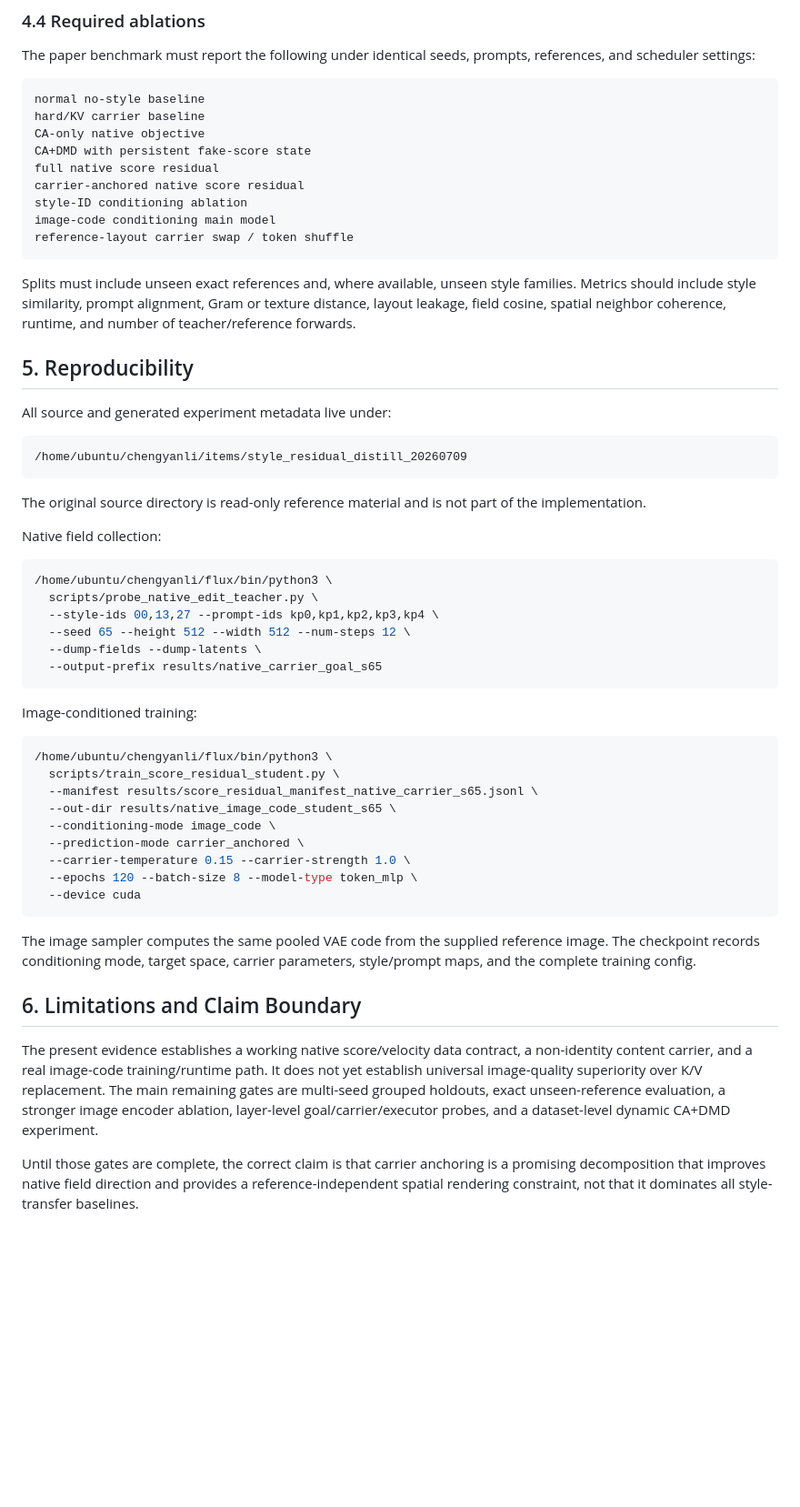
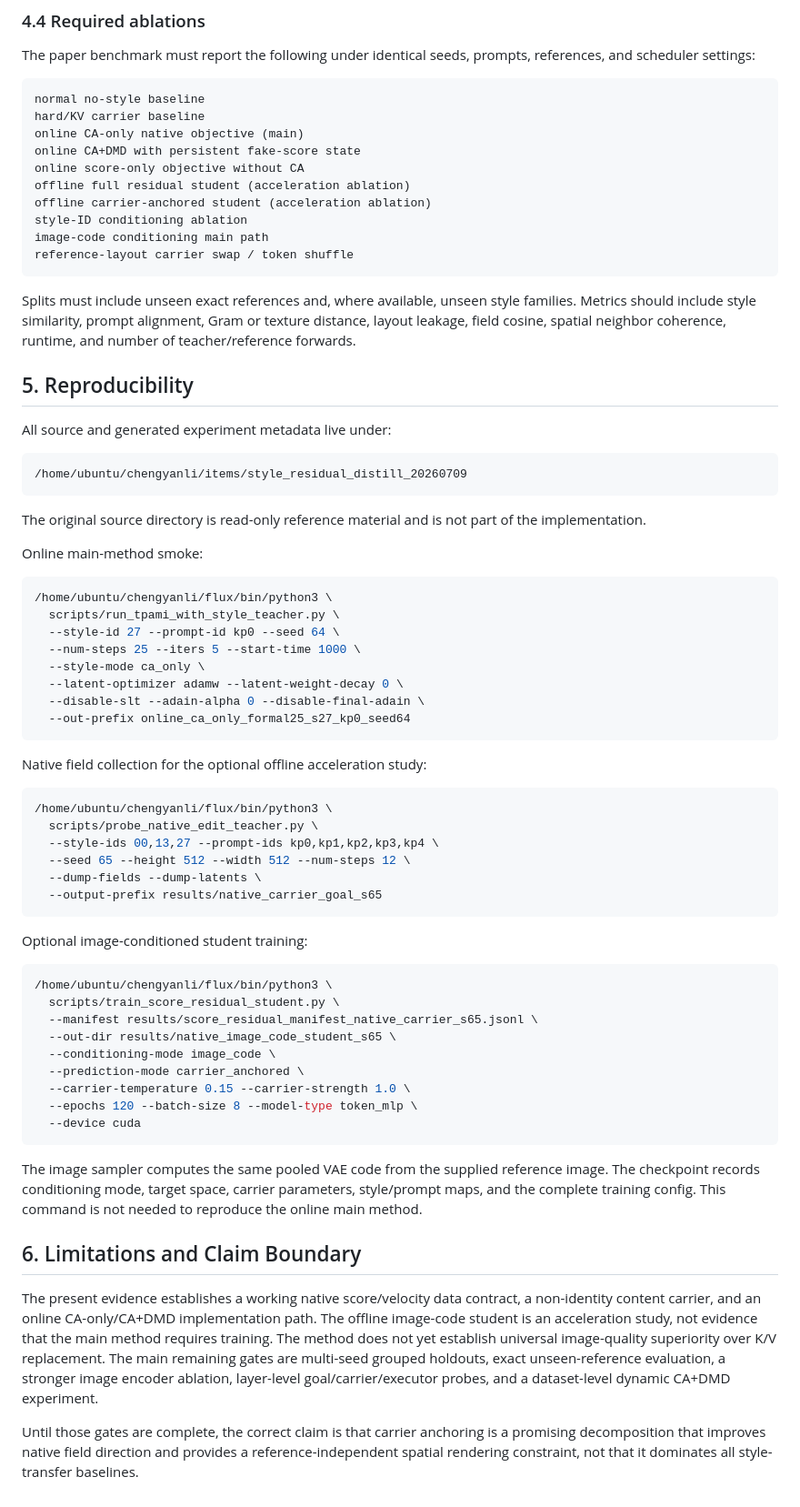
Before and after one commit to jackeyloveseven/test-time-score-distillation, a Markdown page: docs/full_paper_draft.md, the part around one of its changes. Shown at 91% size. GitHub-like rendering; blank space fills up the shorter version.

Commit message:
Make online carrier refinement the main method

````diff
--- a/docs/full_paper_draft.md
+++ b/docs/full_paper_draft.md
@@ -250,12 +277,13 @@ references, and scheduler settings:
 ```text
 normal no-style baseline
 hard/KV carrier baseline
-CA-only native objective
-CA+DMD with persistent fake-score state
-full native score residual
-carrier-anchored native score residual
+online CA-only native objective (main)
+online CA+DMD with persistent fake-score state
+online score-only objective without CA
+offline full residual student (acceleration ablation)
+offline carrier-anchored student (acceleration ablation)
 style-ID conditioning ablation
-image-code conditioning main model
+image-code conditioning main path
 reference-layout carrier swap / token shuffle
 ```
 
@@ -275,7 +303,20 @@ All source and generated experiment metadata live under:
 The original source directory is read-only reference material and is not part
 of the implementation.
 
-Native field collection:
+Online main-method smoke:
+
+```bash
+/home/ubuntu/chengyanli/flux/bin/python3 \
+  scripts/run_tpami_with_style_teacher.py \
+  --style-id 27 --prompt-id kp0 --seed 64 \
+  --num-steps 25 --iters 5 --start-time 1000 \
+  --style-mode ca_only \
+  --latent-optimizer adamw --latent-weight-decay 0 \
+  --disable-slt --adain-alpha 0 --disable-final-adain \
+  --out-prefix online_ca_only_formal25_s27_kp0_seed64
+```
+
+Native field collection for the optional offline acceleration study:
 
 ```bash
 /home/ubuntu/chengyanli/flux/bin/python3 \
@@ -286,7 +327,7 @@ Native field collection:
   --output-prefix results/native_carrier_goal_s65
 ```
 
-Image-conditioned training:
+Optional image-conditioned student training:
 
 ```bash
 /home/ubuntu/chengyanli/flux/bin/python3 \
@@ -300,18 +341,21 @@ Image-conditioned training:
   --device cuda
 ```
 
-The image sampler computes the same pooled VAE code from the supplied
-reference image. The checkpoint records conditioning mode, target space,
-carrier parameters, style/prompt maps, and the complete training config.
+The image sampler computes the same pooled VAE code from the supplied reference
+image. The checkpoint records conditioning mode, target space, carrier
+parameters, style/prompt maps, and the complete training config. This command
+is not needed to reproduce the online main method.
 
 ## 6. Limitations and Claim Boundary
 
 The present evidence establishes a working native score/velocity data contract,
-a non-identity content carrier, and a real image-code training/runtime path.
-It does not yet establish universal image-quality superiority over K/V
-replacement. The main remaining gates are multi-seed grouped holdouts, exact
-unseen-reference evaluation, a stronger image encoder ablation, layer-level
-goal/carrier/executor probes, and a dataset-level dynamic CA+DMD experiment.
+a non-identity content carrier, and an online CA-only/CA+DMD implementation
+path. The offline image-code student is an acceleration study, not evidence
+that the main method requires training. The method does not yet establish
+universal image-quality superiority over K/V replacement. The main remaining
+gates are multi-seed grouped holdouts, exact unseen-reference evaluation, a
+stronger image encoder ablation, layer-level goal/carrier/executor probes, and
+a dataset-level dynamic CA+DMD experiment.
 
 Until those gates are complete, the correct claim is that carrier anchoring is
 a promising decomposition that improves native field direction and provides a
````
Also changed, not shown: other parts of docs/full_paper_draft.md (+58 -31 lines), docs/paper_story_goal_carrier_flow.md (+52 -41 lines).
